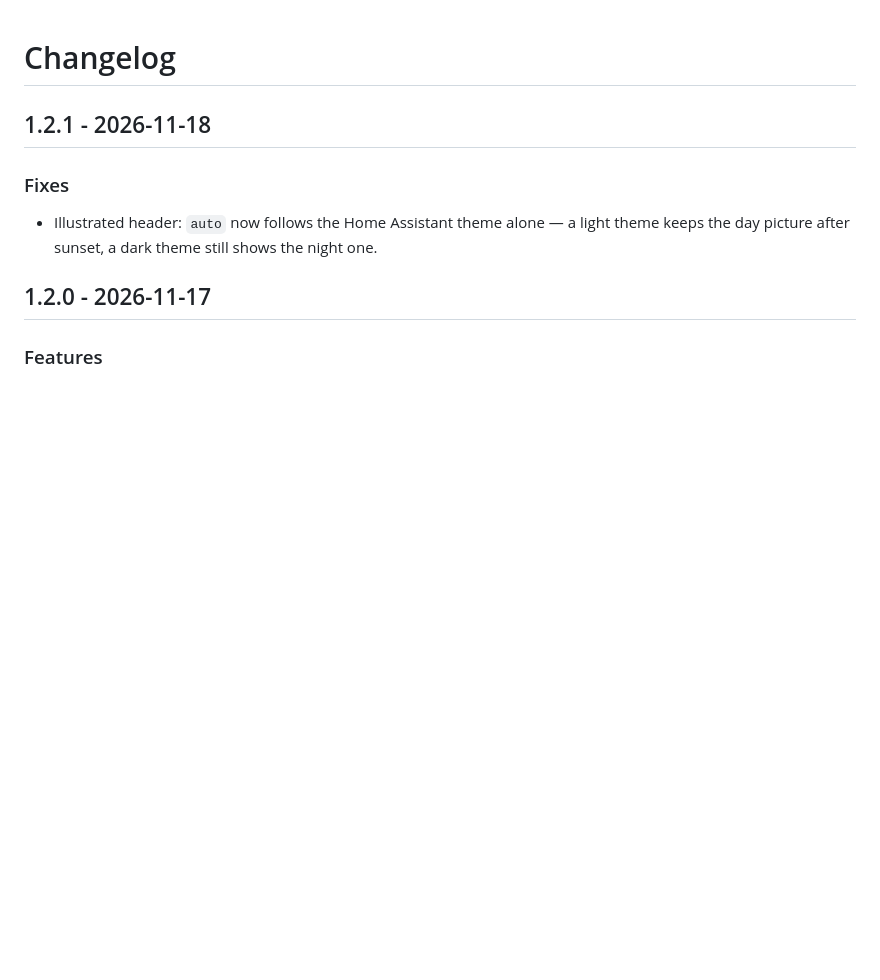
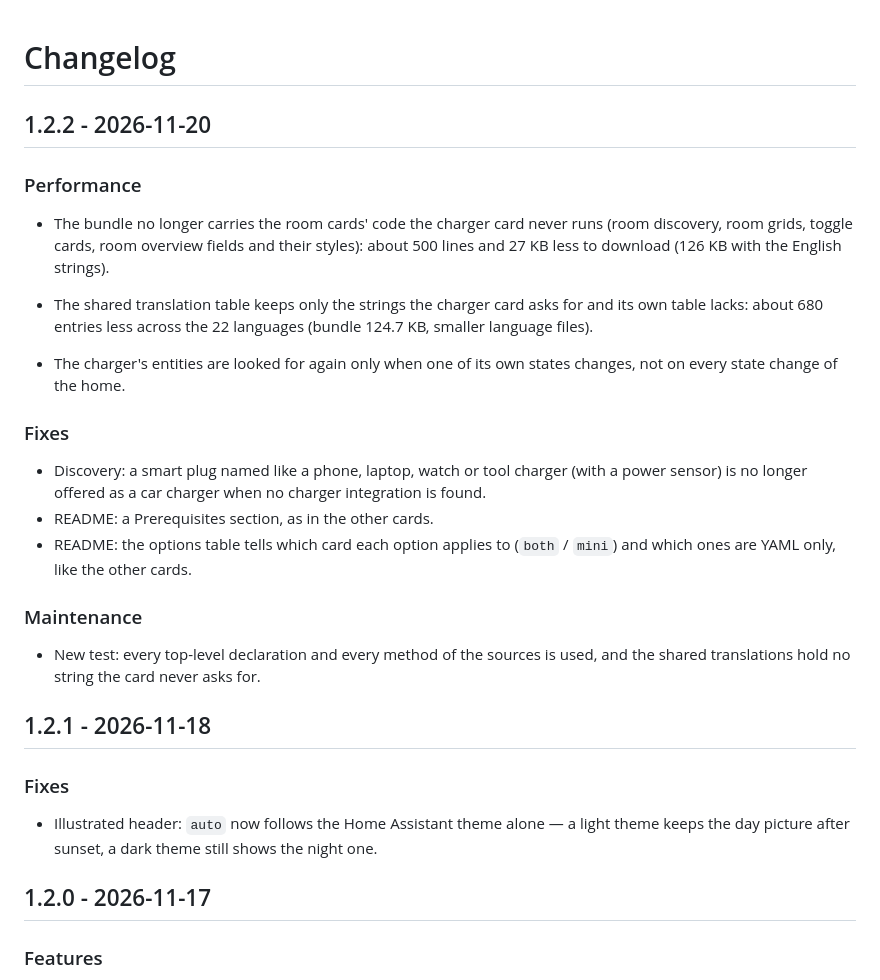
Before and after one commit to juju35/ha-ev-charger-card, a Markdown page: CHANGELOG.md, the part around the change. GitHub-like rendering; blank space fills up the shorter version.

```diff
--- a/CHANGELOG.md
+++ b/CHANGELOG.md
@@ -1,4 +1,20 @@
 # Changelog
+
+## 1.2.2 - 2026-11-20
+
+### Performance
+- The bundle no longer carries the room cards' code the charger card never runs (room discovery, room grids, toggle cards, room overview fields and their styles): about 500 lines and 27 KB less to download (126 KB with the English strings).
+- The shared translation table keeps only the strings the charger card asks for and its own table lacks: about 680 entries less across the 22 languages (bundle 124.7 KB, smaller language files).
+
+- The charger's entities are looked for again only when one of its own states changes, not on every state change of the home.
+
+### Fixes
+- Discovery: a smart plug named like a phone, laptop, watch or tool charger (with a power sensor) is no longer offered as a car charger when no charger integration is found.
+- README: a Prerequisites section, as in the other cards.
+- README: the options table tells which card each option applies to (`both` / `mini`) and which ones are YAML only, like the other cards.
+
+### Maintenance
+- New test: every top-level declaration and every method of the sources is used, and the shared translations hold no string the card never asks for.
 
 ## 1.2.1 - 2026-11-18
 
```
Also changed, not shown: README.md (+22 -18 lines), screenshots/ev-day.png, screenshots/ev-vehicle-van.png, 6 other files.
